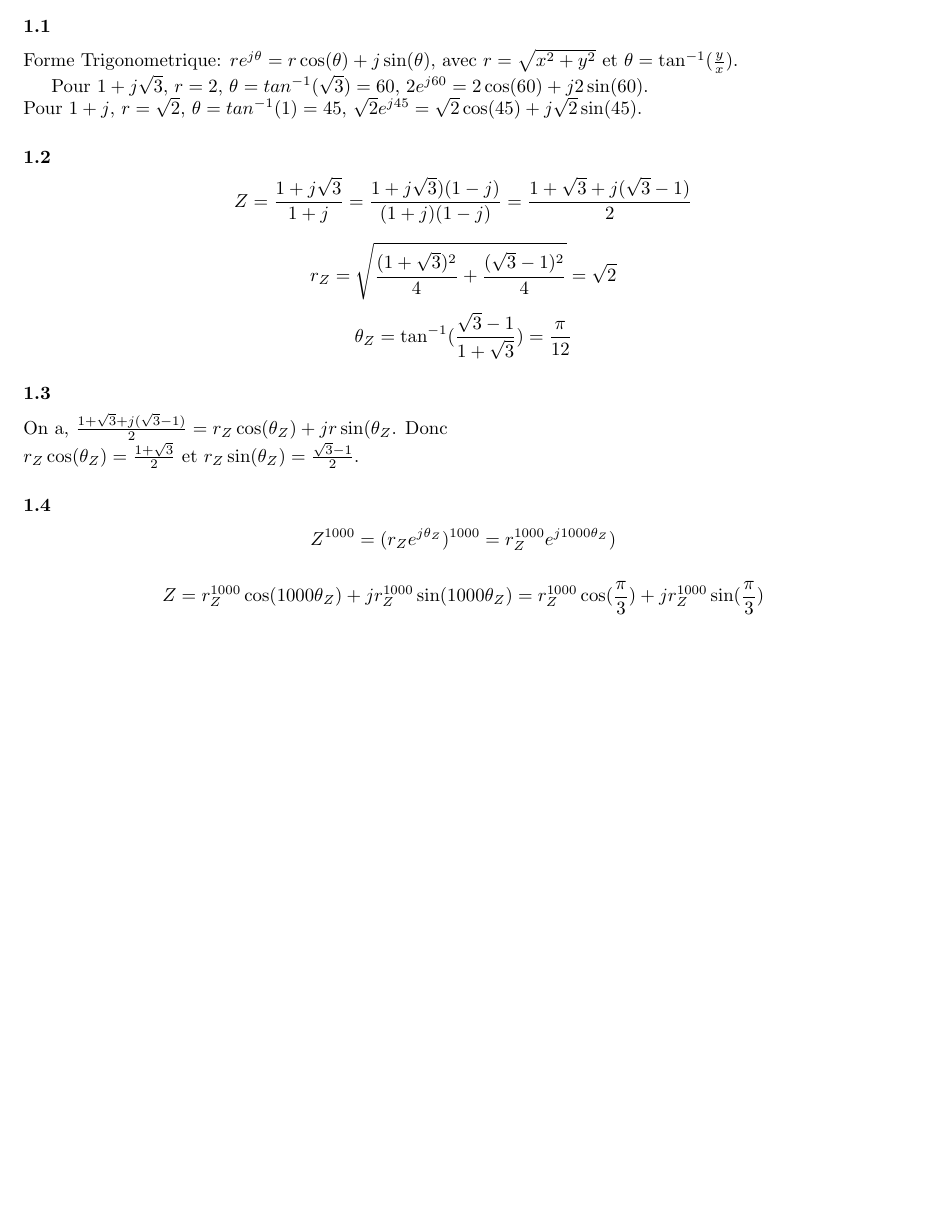
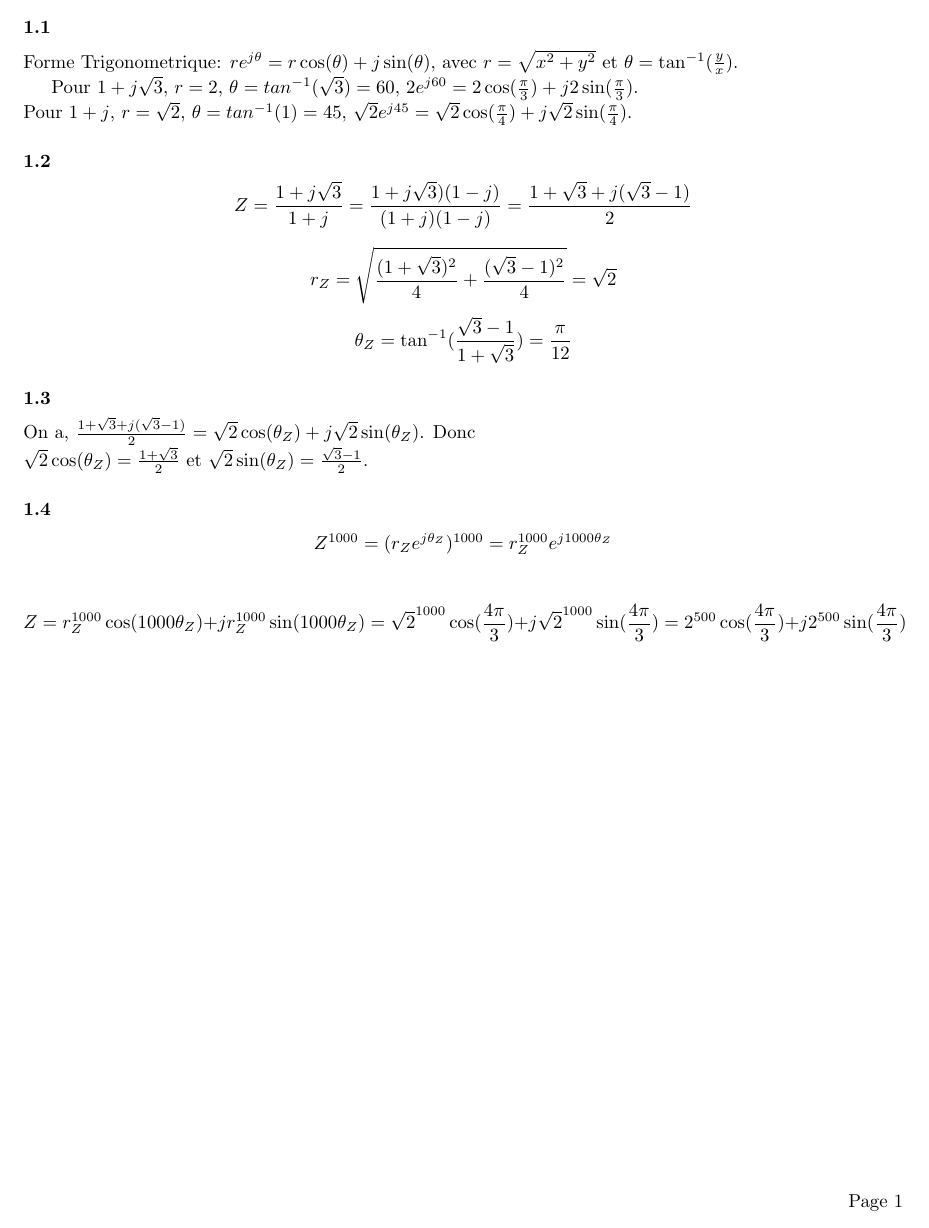
Before and after one commit to PAYRAULT/MPI, a LaTeX book (Math_104/TD/TD.tex): part of page 2 of 2 before the commit and part of the page after it, cut so that both start at the same text. Compiled offline with pdfLaTeX.

Commit message:
Math104, TD, exercice1, correction

```diff
--- a/Math_104/TD/TD.tex
+++ b/Math_104/TD/TD.tex
@@ -86,10 +83,10 @@
 \subsection*{Exercice 1}
 
 \subsubsection*{1.1}
-Forme Trigonometrique: $re^{j\theta} = r\cos(\theta) +j\sin(\theta)$, avec $r=\sqrt{x^2 + y^2}$ et $\theta = \tan^{-1}(\frac{y}{x})$.
+Forme Trigonometrique: $re^{j\theta} = r\cos(\theta) + j\sin(\theta)$, avec $r=\sqrt{x^2 + y^2}$ et $\theta = \tan^{-1}(\frac{y}{x})$.
 
-Pour $1 + j\sqrt{3}$, $r = 2$, $\theta = tan^{-1}(\sqrt{3}) = 60$, $2e^{j60} = 2\cos(60) + j2\sin(60)$.\\
-Pour $1 + j$, $r = \sqrt{2}$, $\theta = tan^{-1}(1) = 45$, $\sqrt{2}e^{j45} = \sqrt{2}\cos(45) + j\sqrt{2}\sin(45)$.
+Pour $1 + j\sqrt{3}$, $r = 2$, $\theta = tan^{-1}(\sqrt{3}) = 60$, $2e^{j60} = 2\cos(\frac{\pi}{3}) + j2\sin(\frac{\pi}{3})$.\\
+Pour $1 + j$, $r = \sqrt{2}$, $\theta = tan^{-1}(1) = 45$, $\sqrt{2}e^{j45} = \sqrt{2}\cos(\frac{\pi}{4}) + j\sqrt{2}\sin(\frac{\pi}{4})$.
 
 
 \subsubsection*{1.2}
@@ -99,13 +96,13 @@ $$r_{Z} = \sqrt{\frac{(1+\sqrt{3})^2}{4} + \frac{(\sqrt{3}-1)^2}{4}} = \sqrt{2}$
 $$\theta_{Z} = \tan^{-1}(\frac{\sqrt{3}-1}{1+\sqrt{3}}) = \frac{\pi}{12}$$
 
 \subsubsection*{1.3}
-On a, $\frac{1+\sqrt{3} + j(\sqrt{3}-1)}{2} = r_{Z}\cos(\theta_{Z}) + jr\sin(\theta_{Z}$. Donc\\
-$r_{Z}\cos(\theta_{Z}) = \frac{1+\sqrt{3}}{2}$ et $r_{Z}\sin(\theta_{Z}) = \frac{\sqrt{3}-1}{2}$.
+On a, $\frac{1+\sqrt{3} + j(\sqrt{3}-1)}{2} = \sqrt{2}\cos(\theta_{Z}) + j\sqrt{2}\sin(\theta_{Z})$. Donc\\
+$\sqrt{2}\cos(\theta_{Z}) = \frac{1+\sqrt{3}}{2}$ et $\sqrt{2}\sin(\theta_{Z}) = \frac{\sqrt{3}-1}{2}$.
 
 \subsubsection*{1.4}
-$$Z^{1000} = (r_{Z}e^{j\theta_{Z}})^{1000} = r_{Z}^{1000}e^{j1000\theta_{Z}})$$
+$$Z^{1000} = (r_{Z}e^{j\theta_{Z}})^{1000} = r_{Z}^{1000}e^{j1000\theta_{Z}}$$
 
-$$Z=r_{Z}^{1000}\cos(1000\theta_{Z}) + jr_{Z}^{1000}\sin(1000\theta_{Z}) = r_{Z}^{1000}\cos(\frac{\pi}{3}) + jr_{Z}^{1000}\sin(\frac{\pi}{3})$$
+$$Z=r_{Z}^{1000}\cos(1000\theta_{Z}) + jr_{Z}^{1000}\sin(1000\theta_{Z}) = \sqrt{2}^{1000}\cos(\frac{4\pi}{3}) + j\sqrt{2}^{1000}\sin(\frac{4\pi}{3}) = 2^{500}\cos(\frac{4\pi}{3}) + j2^{500}\sin(\frac{4\pi}{3})$$
 
 
 \end{document}
```
Also changed, not shown: Math_104/TD/TD.pdf, Math_104/TD/TD.tex (3 more changed lines).
